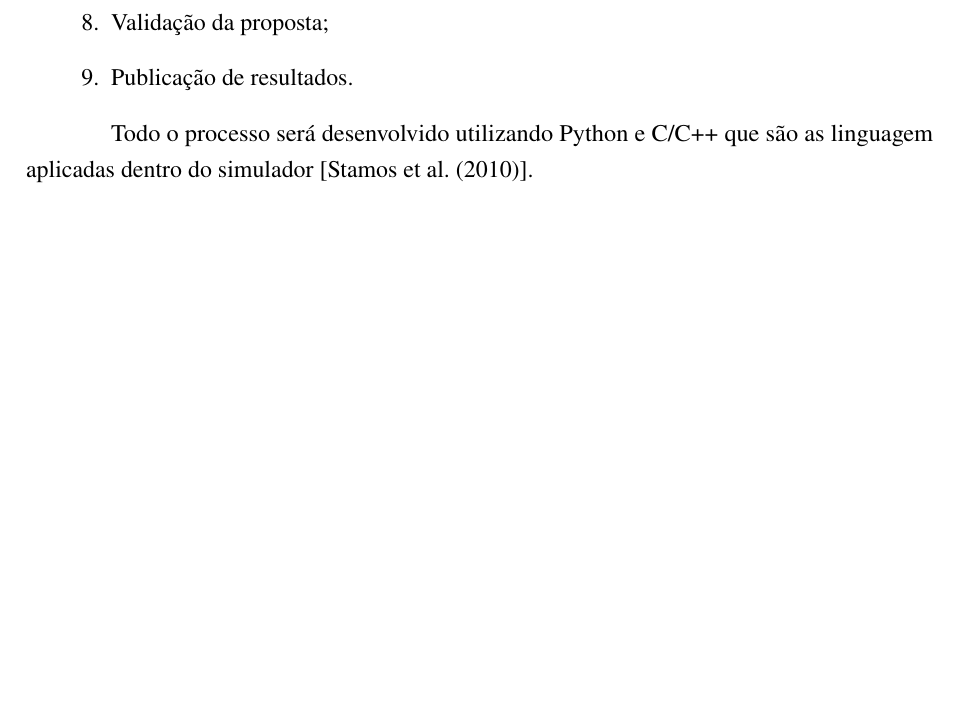
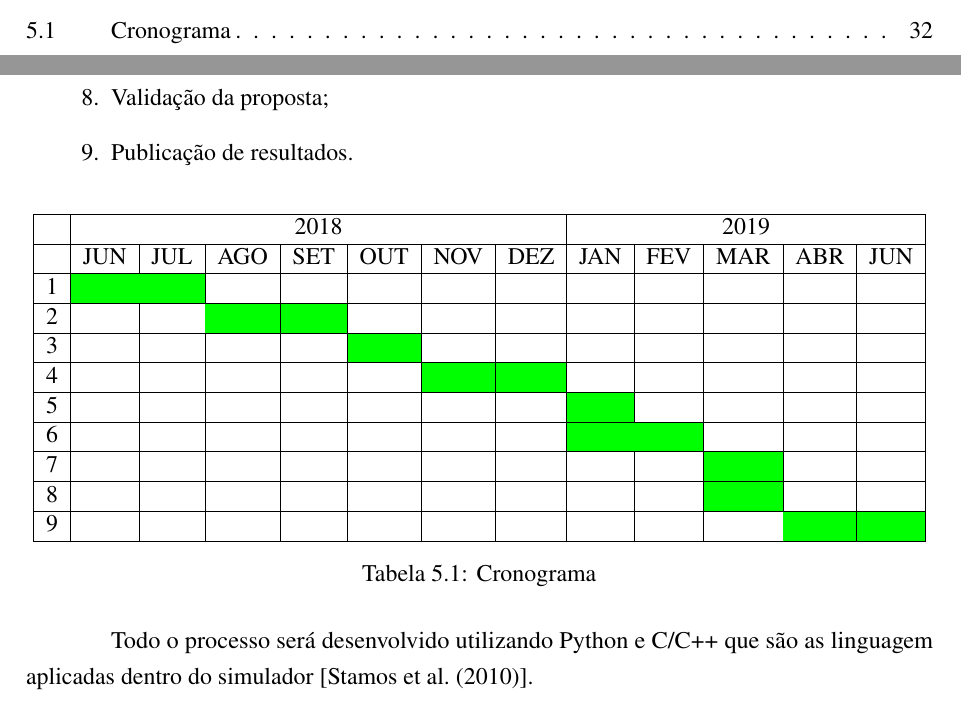
Before and after one commit to lucasbegnini/Disserta-ao-qualificacao, a LaTeX thesis (main.tex, which reads 4-proposta/Cronograma/texto.tex, 4-proposta/metodologia/texto.tex, packages.tex): part of page 32 of 37 before the commit and two parts of pages 5 and 32 of 37 after it, the two joined at a grey line, cut at the place of the change, the shorter picture padded with empty space. Compiled offline with pdfLaTeX.

Commit message:
Criacao do cronograma

```diff
--- /dev/null
+++ b/4-proposta/Cronograma/texto.tex
@@ -0,0 +1,31 @@
+\definecolor{STC}{rgb}{0,1,0}
+\begin{table}[!htbp]
+    \centering
+    \begin{tabular}{|c|c|c|c|c|c|c|c|c|c|c|c|c|}
+    \hline
+    & \multicolumn{7}{c|}{2018}&\multicolumn{5}{c|}{2019} \\
+    \hline
+    & JUN&JUL&AGO&SET&OUT&NOV&DEZ&JAN&FEV&MAR&ABR&JUN \\
+    \hline
+    \ref{proposta:EstudoCDN}&\cellcolor{STC}&\cellcolor{STC}&&&&&&&&&& \\
+    \hline
+    \ref{proposta:EstudoRecifragem} &&&\cellcolor{STC}&\cellcolor{STC}&&&&&&&& \\
+    \hline
+    \ref{proposta:AnaliseSim} &&&&&\cellcolor{STC}&&&&&&& \\
+    \hline
+    \ref{proposta:Atualizacao} &&&&&&\cellcolor{STC}&\cellcolor{STC}&&&&& \\
+    \hline
+    \ref{proposta:ValidacaoProcesso} &&&&&&&&\cellcolor{STC}&&&& \\
+    \hline
+    \ref{proposta:Desenvolvimento} &&&&&&&&\cellcolor{STC}&\cellcolor{STC}&&& \\
+    \hline
+    \ref{proposta:DefExperimentos} &&&&&&&&&&\cellcolor{STC}&& \\
+    \hline
+    \ref{proposta:ValidacaoProposta} &&&&&&&&&&\cellcolor{STC}&& \\
+    \hline
+    \ref{proposta:Publicacao} &&&&&&&&&&&\cellcolor{STC}&\cellcolor{STC} \\
+    \hline
+    \end{tabular}
+    \caption{Cronograma}
+    \label{tab:cronograma}
+\end{table}
--- a/4-proposta/metodologia/texto.tex
+++ b/4-proposta/metodologia/texto.tex
@@ -20,4 +20,6 @@ Para desenvolver a proposta são necessários os seguintes passos:
 
 \end{enumerate}
 
+\input{4-proposta/Cronograma/texto.tex}
+
 Todo o processo será desenvolvido utilizando Python e C/C++ que são as linguagem aplicadas dentro do simulador [\cite{stamos2010cdnsim}].
--- a/packages.tex
+++ b/packages.tex
@@ -94,5 +94,7 @@
 \usepackage{currfile}		% infos sobre o arquivo/diretório atual
 \usepackage[final]{pdfpages}	% inclusão de páginas em PDF
 \usepackage{longtable}		% tabelas multi-páginas (tab símbolos/acrônimos)
+\usepackage{color}
+\usepackage{colortbl}
 %\usepackage{multirow}
 % ------------------------------------------------------------------------------
```
Also changed, not shown: 4-proposta/texto.tex (+0 -1 lines), Cronograma/texto.tex (deleted, +0 -3 lines), main.tex (+1 -1 lines).
